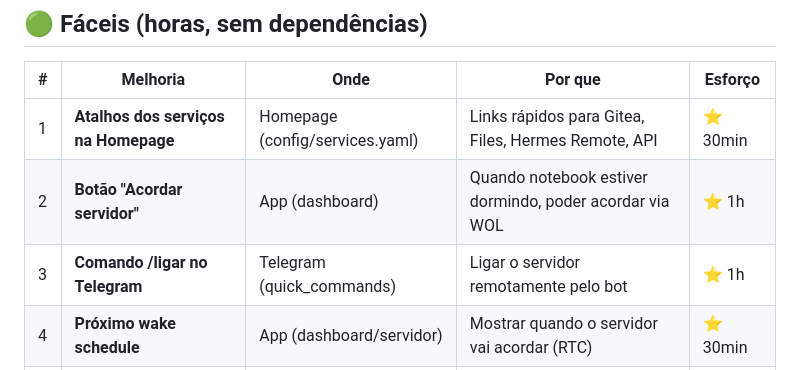
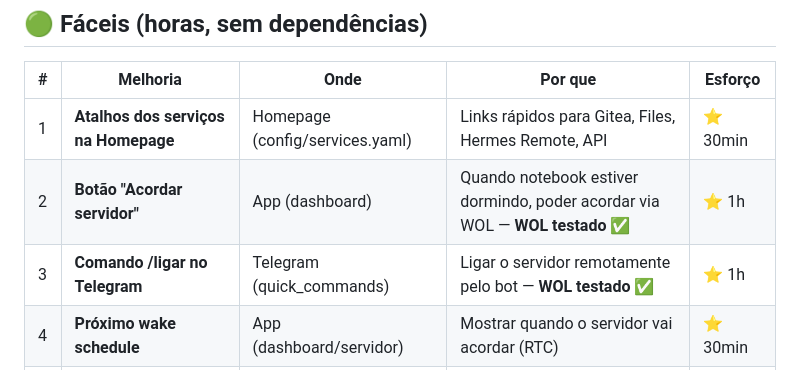
Before and after one commit to jotatw/hermes-remote, a Markdown page: docs/planejamento-melhorias.md, the part around the change. GitHub-like rendering.

Commit message:
docs: WOL testado com sucesso — destrava 'Acordar servidor'
- Teste real: servidor suspenso às 10:23, WOL acordou em ~64s
- Descoberta: ethtool não instalado no homeserver → WOL fica ativo
  (power-schedule.sh falha silenciosamente ao tentar wol d)

```diff
--- a/docs/planejamento-melhorias.md
+++ b/docs/planejamento-melhorias.md
@@ -7,8 +7,8 @@
 | # | Melhoria | Onde | Por que | Esforço |
 |---|----------|------|---------|---------|
 | 1 | **Atalhos dos serviços na Homepage** | Homepage (config/services.yaml) | Links rápidos para Gitea, Files, Hermes Remote, API | ⭐ 30min |
-| 2 | **Botão "Acordar servidor"** | App (dashboard) | Quando notebook estiver dormindo, poder acordar via WOL | ⭐ 1h |
-| 3 | **Comando /ligar no Telegram** | Telegram (quick_commands) | Ligar o servidor remotamente pelo bot | ⭐ 1h |
+| 2 | **Botão "Acordar servidor"** | App (dashboard) | Quando notebook estiver dormindo, poder acordar via WOL — **WOL testado ✅** | ⭐ 1h |
+| 3 | **Comando /ligar no Telegram** | Telegram (quick_commands) | Ligar o servidor remotamente pelo bot — **WOL testado ✅** | ⭐ 1h |
 | 4 | **Próximo wake schedule** | App (dashboard/servidor) | Mostrar quando o servidor vai acordar (RTC) | ⭐ 30min |
 | 5 | **Histórico de ações** | App (dashboard) | Últimas ações executadas (diário, dormir, revisar) com timestamp | ⭐ 1h |
 | 6 | **Versão do app + Hermes** | App (config) | Mostrar versão do Hermes e do app no rodapé | ⭐ 15min |
```
